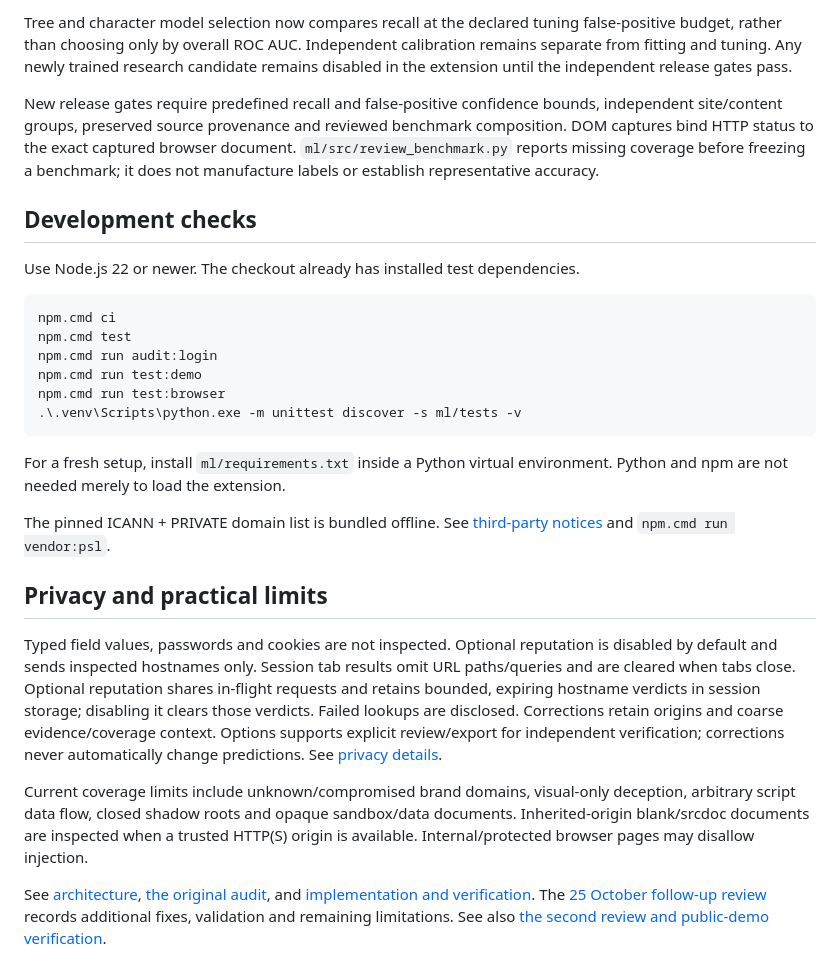
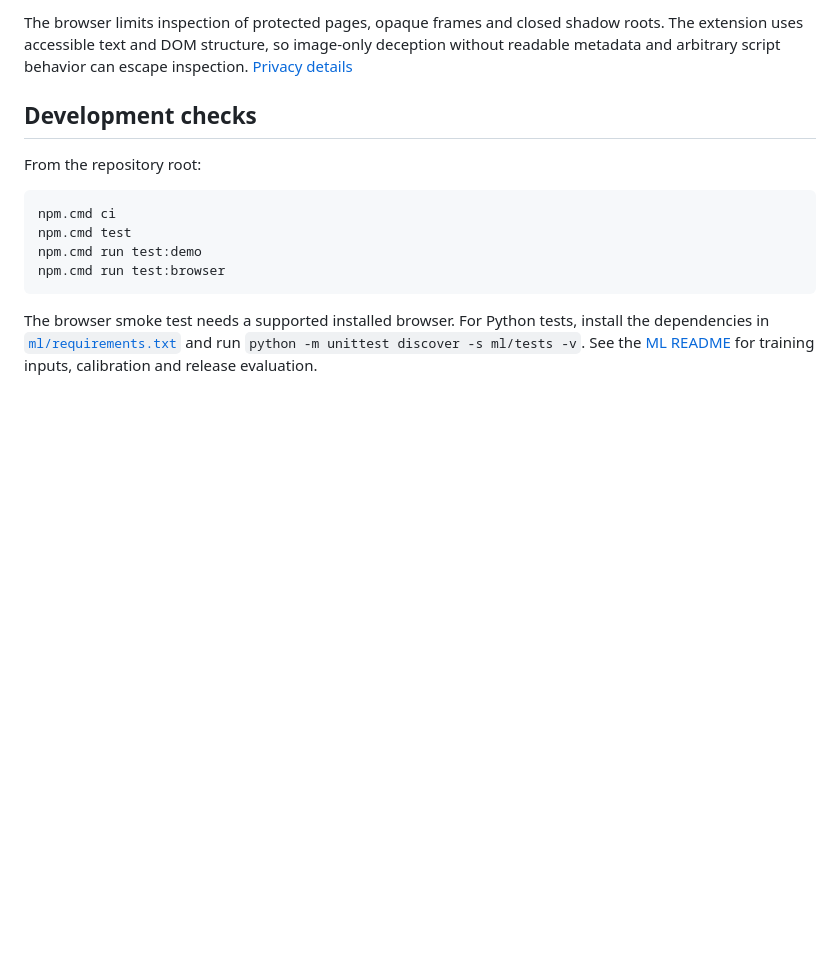
Before and after one commit to secret-coder111/MINOR2, a Markdown page: README.md, the part around one of its changes. Drawn GitHub-style; blank space fills up the shorter version.

````diff
--- a/README.md
+++ b/README.md
@@ -91,53 +50,15 @@ model. Passing regression fixtures is not a real-world accuracy measurement.
 
-Tree and character model selection now compares recall at the declared tuning
-false-positive budget, rather than choosing only by overall ROC AUC. Independent
-calibration remains separate from fitting and tuning. Any newly trained research
-candidate remains disabled in the extension until the independent release gates pass.
-
-New release gates require predefined recall and false-positive confidence bounds,
-independent site/content groups, preserved source provenance and reviewed benchmark
-composition. DOM captures bind HTTP status to the exact captured browser document.
-`ml/src/review_benchmark.py` reports missing coverage before freezing a benchmark;
-it does not manufacture labels or establish representative accuracy.
+The browser limits inspection of protected pages, opaque frames and closed shadow roots. The extension uses accessible text and DOM structure, so image-only deception without readable metadata and arbitrary script behavior can escape inspection. [Privacy details](docs/privacy-policy.md)
 
 ## Development checks
 
-Use Node.js 22 or newer. The checkout already has installed test dependencies.
+From the repository root:
 
 ```powershell
 npm.cmd ci
 npm.cmd test
-npm.cmd run audit:login
 npm.cmd run test:demo
 npm.cmd run test:browser
-.\.venv\Scripts\python.exe -m unittest discover -s ml/tests -v
 ```
 
-For a fresh setup, install `ml/requirements.txt` inside a Python virtual
-environment. Python and npm are not needed merely to load the extension.
-
-The pinned ICANN + PRIVATE domain list is bundled offline. See
-[third-party notices](THIRD_PARTY_NOTICES.md) and `npm.cmd run vendor:psl`.
-
-## Privacy and practical limits
-
-Typed field values, passwords and cookies are not inspected. Optional reputation
-is disabled by default and sends inspected hostnames only. Session tab results
-omit URL paths/queries and are cleared when tabs close. Optional reputation shares
-in-flight requests and retains bounded, expiring hostname verdicts in session
-storage; disabling it clears those verdicts. Failed lookups are disclosed.
-Corrections retain origins and coarse evidence/coverage context. Options supports
-explicit review/export for independent verification; corrections never automatically
-change predictions. See [privacy details](docs/privacy-policy.md).
-
-Current coverage limits include unknown/compromised brand domains, visual-only
-deception, arbitrary script data flow, closed shadow roots and opaque sandbox/data
-documents. Inherited-origin blank/srcdoc documents are inspected when a trusted
-HTTP(S) origin is available. Internal/protected browser pages may disallow injection.
-
-See [architecture](docs/architecture.md),
-[the original audit](docs/audit/phishguard-audit-2026-10-24.md), and
-[implementation and verification](docs/audit/improvements-2026-10-24.md).
-The [25 October follow-up review](docs/audit/improvements-2026-10-25.md) records
-additional fixes, validation and remaining limitations.
-See also [the second review and public-demo verification](docs/audit/remaining-flaws-2026-10-25.md).
+The browser smoke test needs a supported installed browser. For Python tests, install the dependencies in [`ml/requirements.txt`](ml/requirements.txt) and run `python -m unittest discover -s ml/tests -v`. See the [ML README](ml/README.md) for training inputs, calibration and release evaluation.
````
Also changed, not shown: other parts of README.md (+31 -72 lines).
